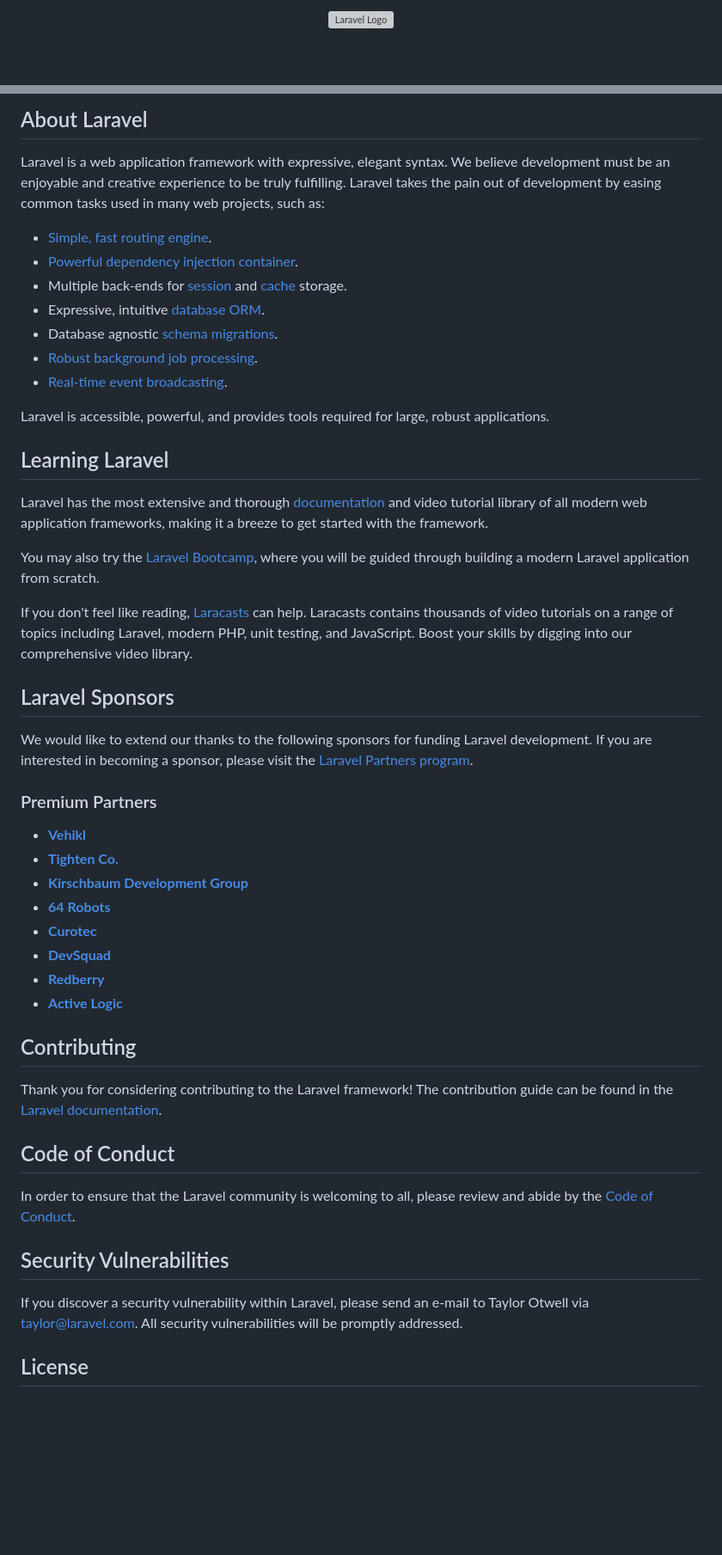
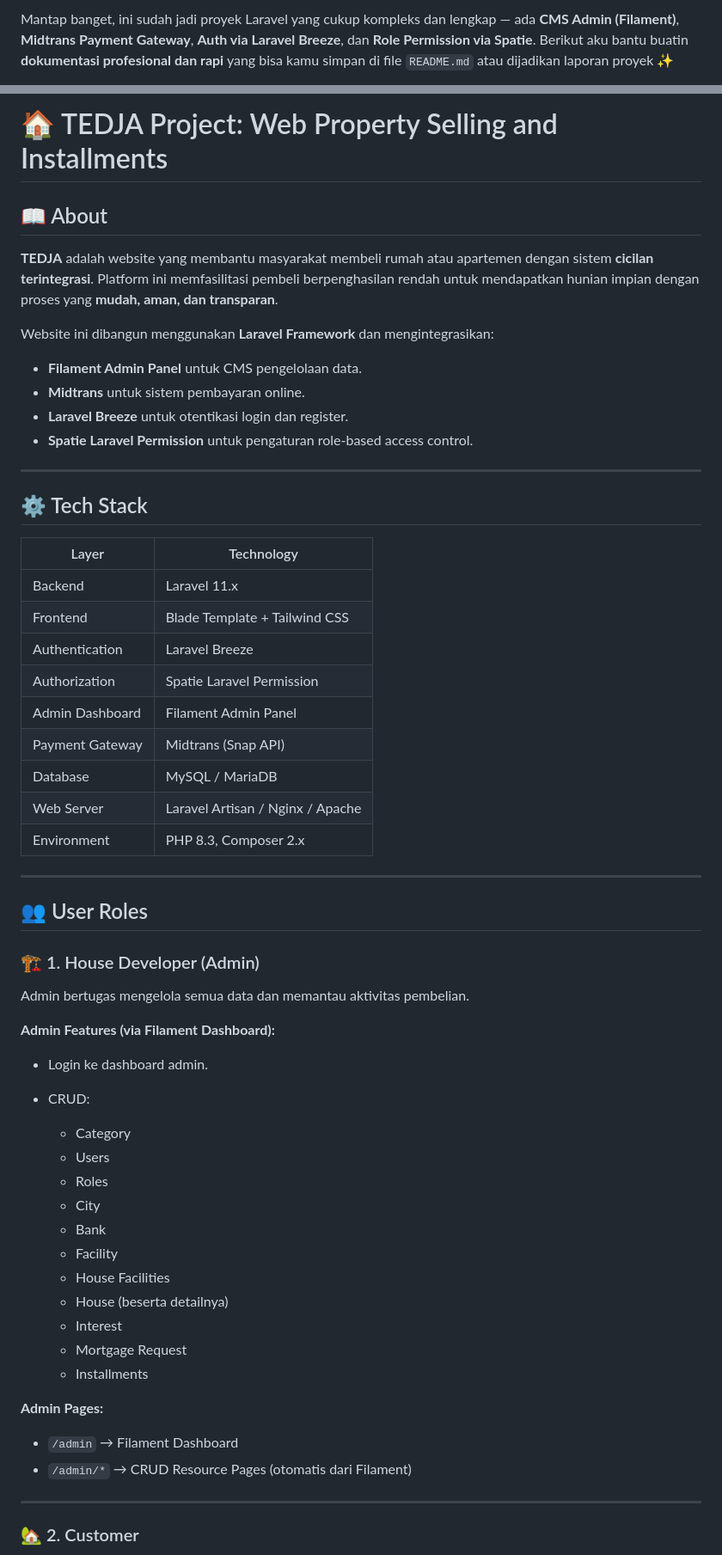
Before and after one commit to Aldistwn29/tedja-house, a Markdown page: README.md, 2 parts joined by grey strips. Shown: that part at 86% size. Drawn GitHub-style; blank space fills up the shorter version; grey boxes are pictures that could not be loaded.

```diff
--- a/README.md
+++ b/README.md
@@ -1,2 +1,3 @@
-<p align="center"><a href="https://laravel.com" target="_blank"><img src="https://raw.githubusercontent.com/laravel/art/master/logo-lockup/5%20SVG/2%20CMYK/1%20Full%20Color/laravel-logolockup-cmyk-red.svg" width="400" alt="Laravel Logo"></a></p>
+Mantap banget, ini sudah jadi proyek Laravel yang cukup kompleks dan lengkap — ada **CMS Admin (Filament)**, **Midtrans Payment Gateway**, **Auth via Laravel Breeze**, dan **Role Permission via Spatie**.
+Berikut aku bantu buatin **dokumentasi profesional dan rapi** yang bisa kamu simpan di file `README.md` atau dijadikan laporan proyek ✨
 
@@ -9,52 +5,65 @@
 
-## About Laravel
+# 🏠 TEDJA Project: Web Property Selling and Installments
 
-Laravel is a web application framework with expressive, elegant syntax. We believe development must be an enjoyable and creative experience to be truly fulfilling. Laravel takes the pain out of development by easing common tasks used in many web projects, such as:
+## 📖 About
 
-- [Simple, fast routing engine](https://laravel.com/docs/routing).
-- [Powerful dependency injection container](https://laravel.com/docs/container).
-- Multiple back-ends for [session](https://laravel.com/docs/session) and [cache](https://laravel.com/docs/cache) storage.
-- Expressive, intuitive [database ORM](https://laravel.com/docs/eloquent).
-- Database agnostic [schema migrations](https://laravel.com/docs/migrations).
-- [Robust background job processing](https://laravel.com/docs/queues).
-- [Real-time event broadcasting](https://laravel.com/docs/broadcasting).
+**TEDJA** adalah website yang membantu masyarakat membeli rumah atau apartemen dengan sistem **cicilan terintegrasi**.
+Platform ini memfasilitasi pembeli berpenghasilan rendah untuk mendapatkan hunian impian dengan proses yang **mudah, aman, dan transparan**.
 
-Laravel is accessible, powerful, and provides tools required for large, robust applications.
+Website ini dibangun menggunakan **Laravel Framework** dan mengintegrasikan:
 
-## Learning Laravel
+* **Filament Admin Panel** untuk CMS pengelolaan data.
+* **Midtrans** untuk sistem pembayaran online.
+* **Laravel Breeze** untuk otentikasi login dan register.
+* **Spatie Laravel Permission** untuk pengaturan role-based access control.
 
-Laravel has the most extensive and thorough [documentation](https://laravel.com/docs) and video tutorial library of all modern web application frameworks, making it a breeze to get started with the framework.
+---
 
-You may also try the [Laravel Bootcamp](https://bootcamp.laravel.com), where you will be guided through building a modern Laravel application from scratch.
+## ⚙️ Tech Stack
 
-If you don't feel like reading, [Laracasts](https://laracasts.com) can help. Laracasts contains thousands of video tutorials on a range of topics including Laravel, modern PHP, unit testing, and JavaScript. Boost your skills by digging into our comprehensive video library.
+| Layer           | Technology                       |
+| --------------- | -------------------------------- |
+| Backend         | Laravel 11.x                     |
+| Frontend        | Blade Template + Tailwind CSS    |
+| Authentication  | Laravel Breeze                   |
+| Authorization   | Spatie Laravel Permission        |
+| Admin Dashboard | Filament Admin Panel             |
+| Payment Gateway | Midtrans (Snap API)              |
+| Database        | MySQL / MariaDB                  |
+| Web Server      | Laravel Artisan / Nginx / Apache |
+| Environment     | PHP 8.3, Composer 2.x            |
 
-## Laravel Sponsors
+---
 
-We would like to extend our thanks to the following sponsors for funding Laravel development. If you are interested in becoming a sponsor, please visit the [Laravel Partners program](https://partners.laravel.com).
+## 👥 User Roles
 
-### Premium Partners
+### 🏗️ 1. House Developer (Admin)
 
-- **[Vehikl](https://vehikl.com)**
-- **[Tighten Co.](https://tighten.co)**
-- **[Kirschbaum Development Group](https://kirschbaumdevelopment.com)**
-- **[64 Robots](https://64robots.com)**
-- **[Curotec](https://www.curotec.com/services/technologies/laravel)**
-- **[DevSquad](https://devsquad.com/hire-laravel-developers)**
-- **[Redberry](https://redberry.international/laravel-development)**
-- **[Active Logic](https://activelogic.com)**
+Admin bertugas mengelola semua data dan memantau aktivitas pembelian.
 
-## Contributing
+**Admin Features (via Filament Dashboard):**
 
-Thank you for considering contributing to the Laravel framework! The contribution guide can be found in the [Laravel documentation](https://laravel.com/docs/contributions).
+* Login ke dashboard admin.
+* CRUD:
 
-## Code of Conduct
+  * Category
+  * Users
+  * Roles
+  * City
+  * Bank
+  * Facility
+  * House Facilities
+  * House (beserta detailnya)
+  * Interest
+  * Mortgage Request
+  * Installments
 
-In order to ensure that the Laravel community is welcoming to all, please review and abide by the [Code of Conduct](https://laravel.com/docs/contributions#code-of-conduct).
+**Admin Pages:**
 
-## Security Vulnerabilities
+* `/admin` → Filament Dashboard
+* `/admin/*` → CRUD Resource Pages (otomatis dari Filament)
 
-If you discover a security vulnerability within Laravel, please send an e-mail to Taylor Otwell via [taylor@laravel.com](mailto:taylor@laravel.com). All security vulnerabilities will be promptly addressed.
+---
 
-## License
+### 🏡 2. Customer
 
```
Also changed, not shown: other parts of README.md (+265 -7 lines).
